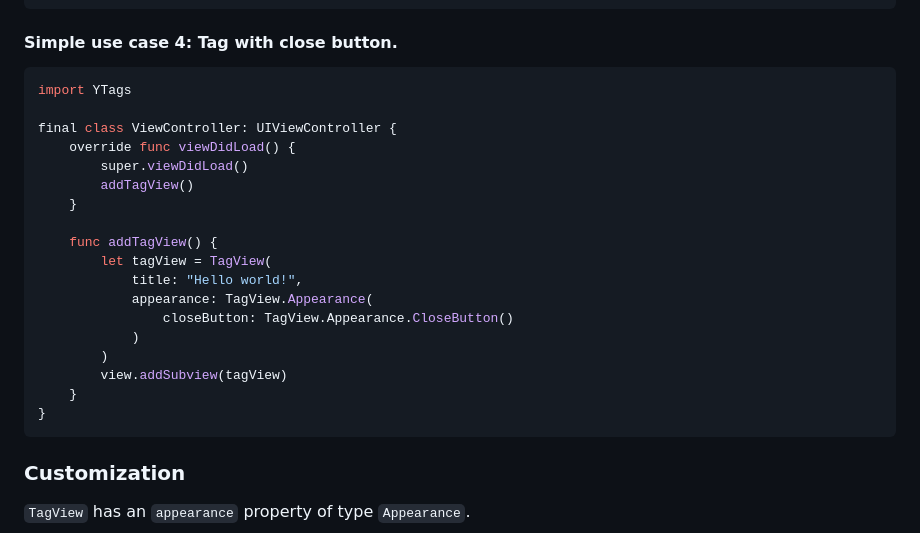
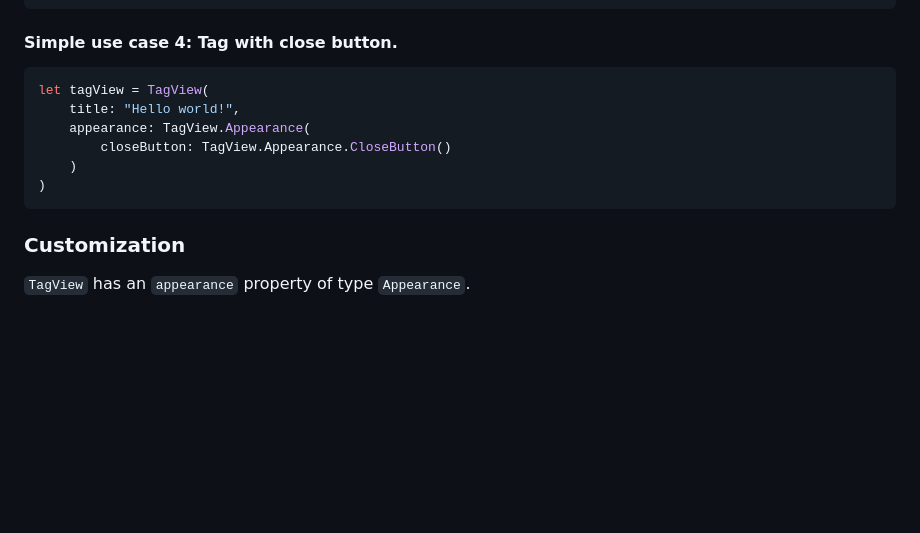
Before and after one commit to codeandtheory/ytags-ios, a Markdown page: README.md, the part around one of its changes. Drawn GitHub-style; blank space fills up the shorter version.

````diff
--- a/README.md
+++ b/README.md
@@ -93,24 +56,12 @@ final class ViewController: UIViewController {
 #### Simple use case 4: Tag with close button.
 
 ```swift
-import YTags
-
-final class ViewController: UIViewController {
-    override func viewDidLoad() {
-        super.viewDidLoad()
-        addTagView()
-    }
-
-    func addTagView() {
-        let tagView = TagView(
-            title: "Hello world!",
-            appearance: TagView.Appearance(
-                closeButton: TagView.Appearance.CloseButton()
-            )
-        )
-        view.addSubview(tagView)
-    }
-}
+let tagView = TagView(
+    title: "Hello world!",
+    appearance: TagView.Appearance(
+        closeButton: TagView.Appearance.CloseButton()
+    )
+)
 ```
 
 ### Customization
````
Also changed, not shown: other parts of README.md (+18 -57 lines).
